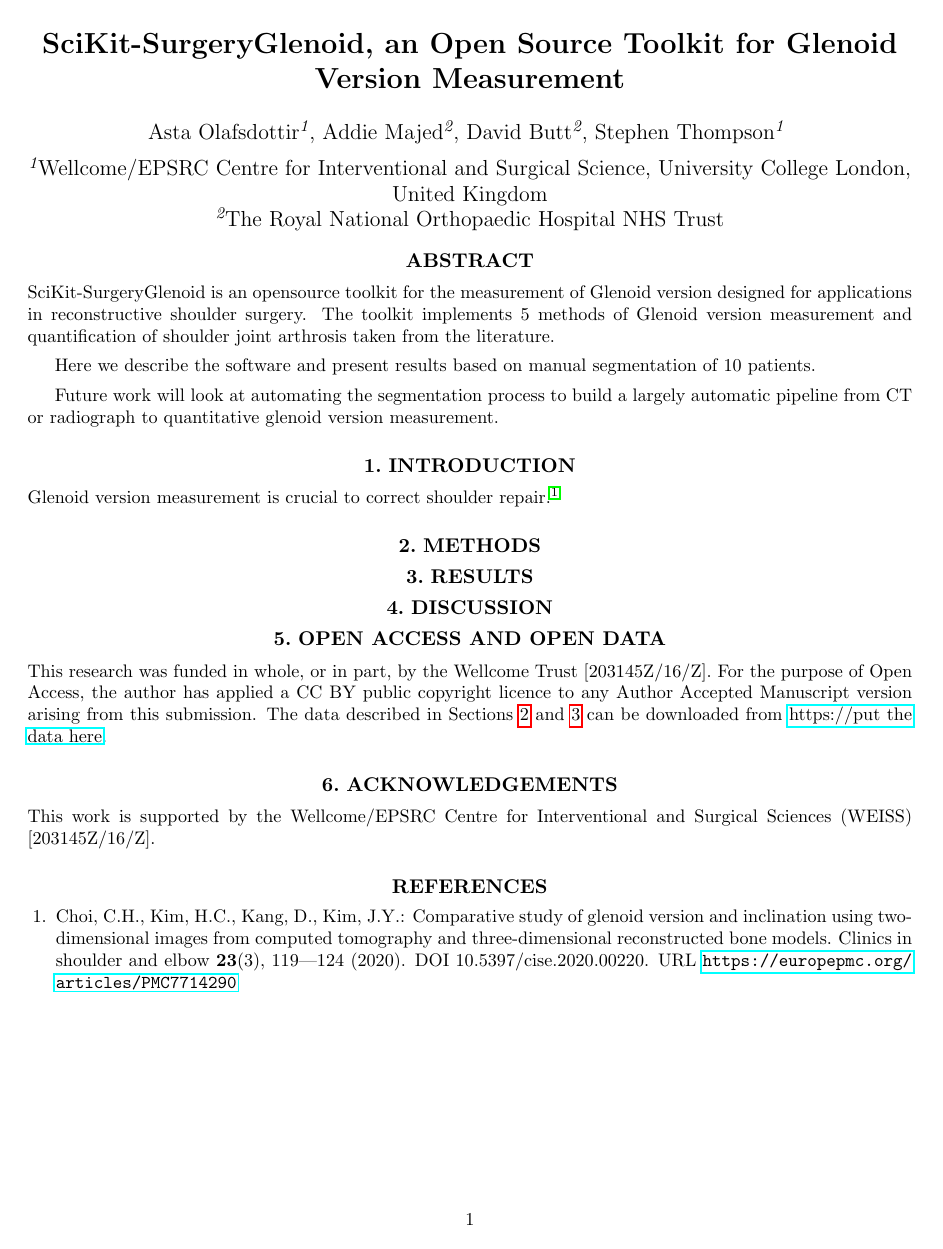
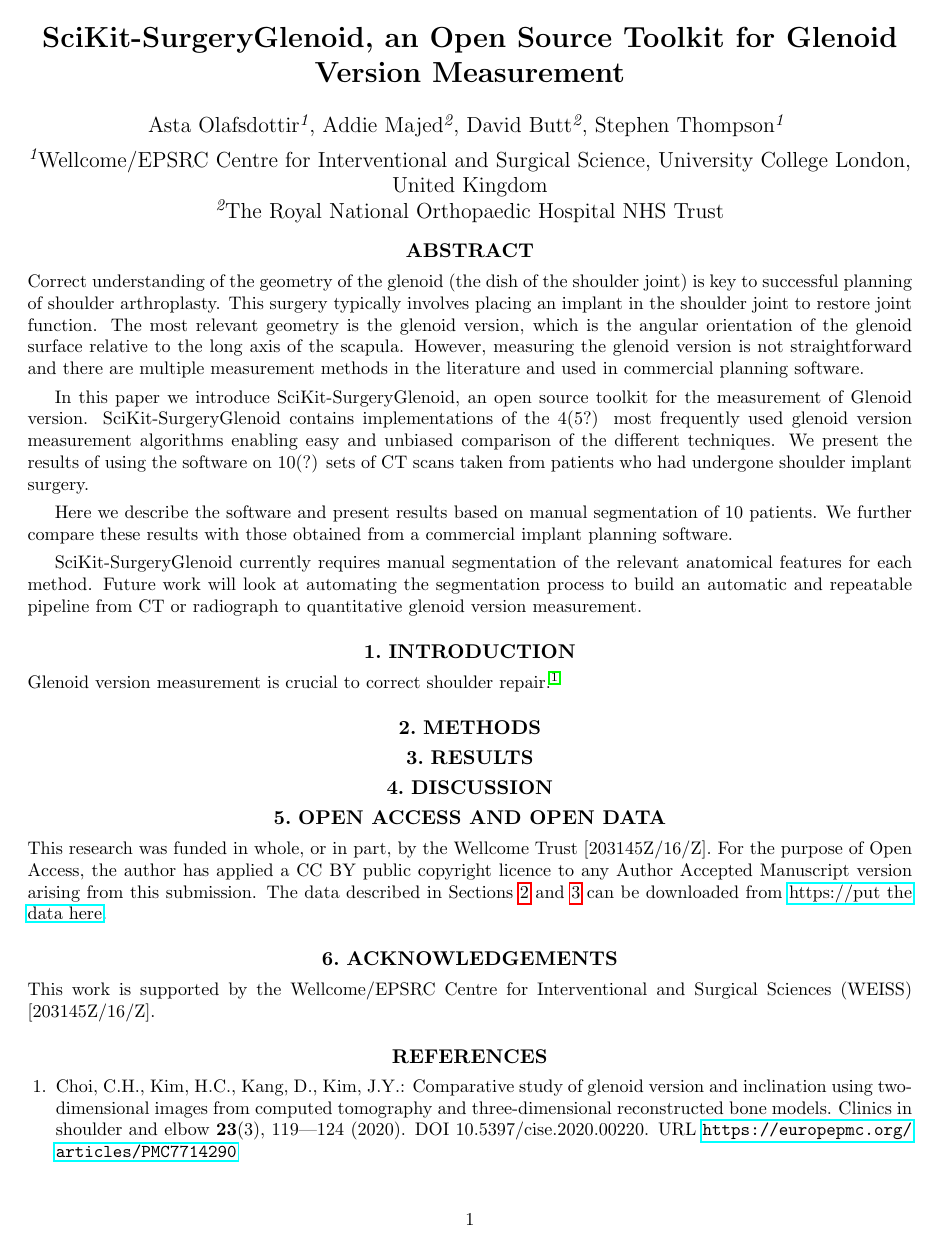
Before and after one commit to SciKit-Surgery/scikit-surgeryglenoid-paper, a LaTeX paper (surgeryglenoid-paper.tex, which reads abstract_250.tex): the whole page. Compiled offline with pdfLaTeX.

Commit message:
Tidied abstract

```diff
--- a/abstract_250.tex
+++ b/abstract_250.tex
@@ -1,12 +1,24 @@
 %https://spie.org/MI22/conferencedetails/image-guided-procedures?enableBackToBrowse=true
 
-SciKit-SurgeryGlenoid is an opensource toolkit for the measurement of Glenoid version
-designed for applications in reconstructive shoulder surgery. The toolkit implements
-5 methods of Glenoid version measurement and quantification of shoulder joint
-arthrosis taken from the literature.
+Correct understanding of the geometry of the glenoid (the dish of the shoulder joint) is
+key to successful planning of shoulder arthroplasty. This surgery typically involves
+placing an implant in the shoulder joint to restore joint function. The most relevant
+geometry is the glenoid version, which is the angular orientation of the glenoid surface
+relative to the long axis of the scapula. However, measuring the glenoid version is not
+straightforward and there are multiple measurement methods in the literature and used in
+commercial planning software.
+
+In this paper we introduce SciKit-SurgeryGlenoid, an open source toolkit for the measurement
+of Glenoid version. SciKit-SurgeryGlenoid contains implementations of the 4(5?) most
+frequently used glenoid version measurement algorithms enabling easy and unbiased comparison of
+the different techniques. We present the results of using the software on 10(?) sets of
+CT scans taken from patients who had undergone shoulder implant surgery.
 
 Here we describe the software and present results based on manual segmentation of 10
-patients.
+patients. We further compare these results with those obtained from a commercial
+implant planning software.
 
-Future work will look at automating the segmentation process to build a largely automatic
+SciKit-SurgeryGlenoid currently requires manual segmentation of the relevant anatomical
+features for each method. Future work will look at automating the segmentation process
+ to build an automatic and repeatable
 pipeline from {CT} or radiograph to quantitative glenoid version measurement.
```
Also changed, not shown: abstract_100.tex (+10 -0 lines), surgeryglenoid-paper.bib (+7 -0 lines), Makefile.
